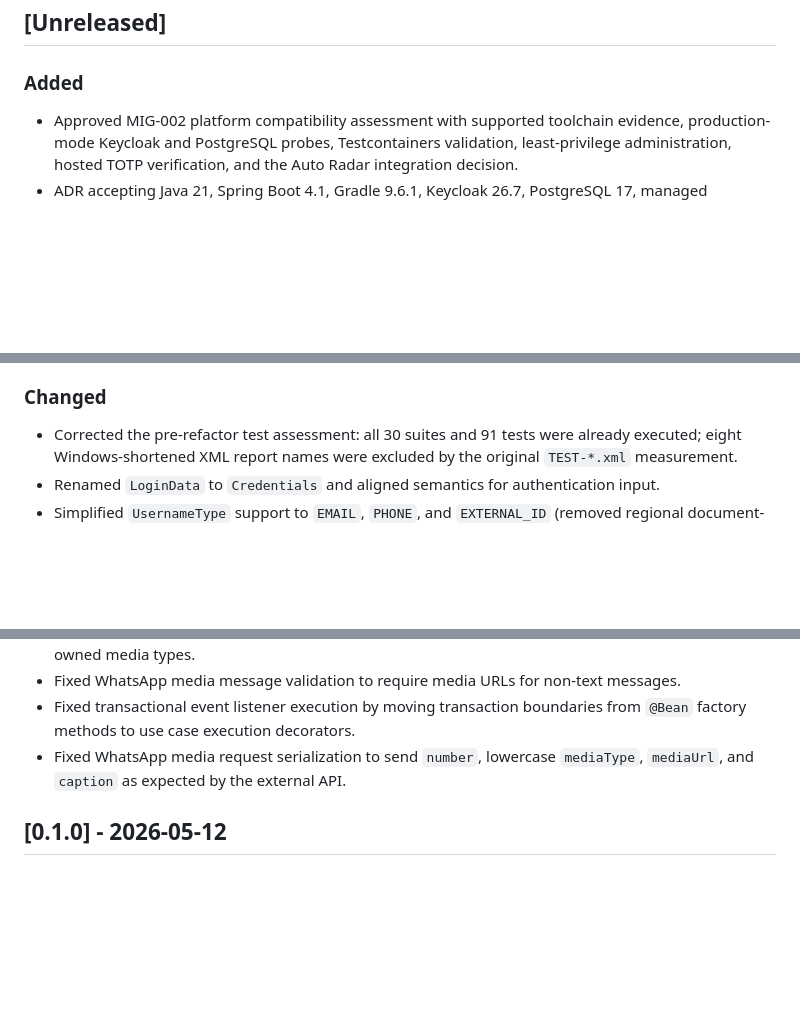
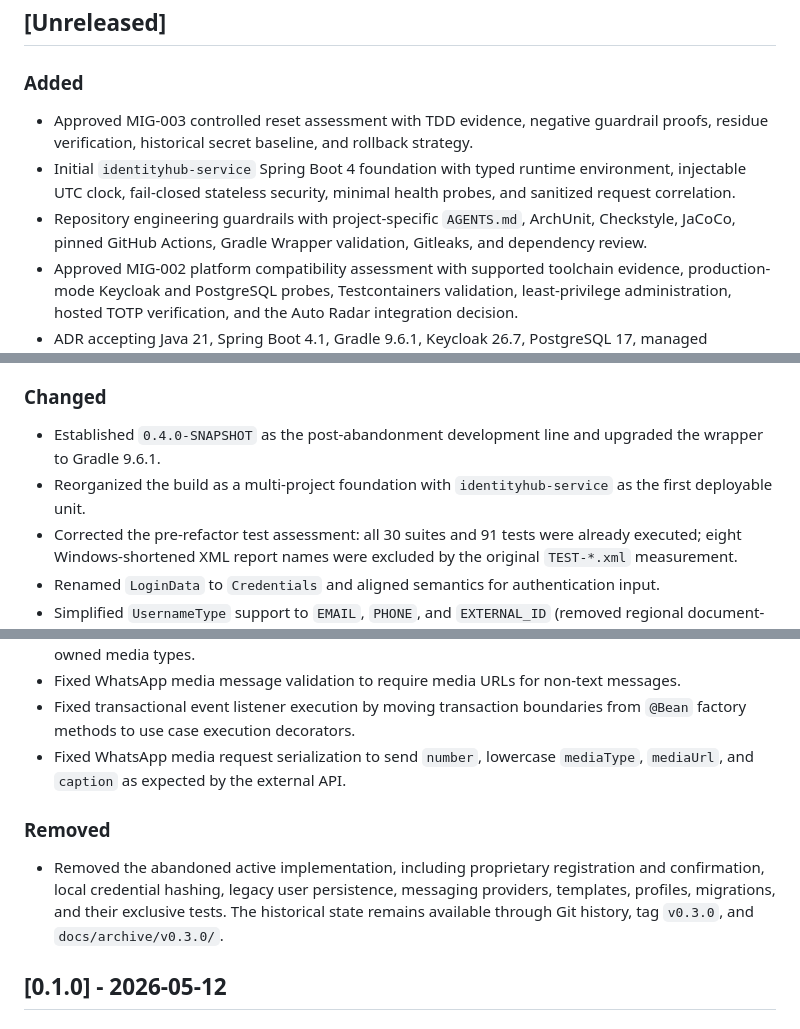
Before and after one commit to andrestamatto/identity-hub, a Markdown page: docs/CHANGELOG.md, 3 parts joined by grey strips. GitHub-like rendering; blank space fills up the shorter version.

Commit message:
docs(migration): record MIG-003 foundation reset

```diff
--- a/docs/CHANGELOG.md
+++ b/docs/CHANGELOG.md
@@ -4,6 +4,9 @@ All notable changes to this project will be documented in this file.
 
 ## [Unreleased]
 ### Added
+- Approved MIG-003 controlled reset assessment with TDD evidence, negative guardrail proofs, residue verification, historical secret baseline, and rollback strategy.
+- Initial `identityhub-service` Spring Boot 4 foundation with typed runtime environment, injectable UTC clock, fail-closed stateless security, minimal health probes, and sanitized request correlation.
+- Repository engineering guardrails with project-specific `AGENTS.md`, ArchUnit, Checkstyle, JaCoCo, pinned GitHub Actions, Gradle Wrapper validation, Gitleaks, and dependency review.
 - Approved MIG-002 platform compatibility assessment with supported toolchain evidence, production-mode Keycloak and PostgreSQL probes, Testcontainers validation, least-privilege administration, hosted TOTP verification, and the Auto Radar integration decision.
 - ADR accepting Java 21, Spring Boot 4.1, Gradle 9.6.1, Keycloak 26.7, PostgreSQL 17, managed framework dependencies, and a single Spring Boot 4.1 line for the MVP Integration Mode.
 - Explicit Gradle test-count gate for the 91-test legacy baseline, making accidental omissions visible in the canonical build.
@@ -134,6 +137,8 @@ All notable changes to this project will be documented in this file.
 - WhatsApp provider request DTO to isolate the external HTTP contract from the internal rendered message model.
 
 ### Changed
+- Established `0.4.0-SNAPSHOT` as the post-abandonment development line and upgraded the wrapper to Gradle 9.6.1.
+- Reorganized the build as a multi-project foundation with `identityhub-service` as the first deployable unit.
 - Corrected the pre-refactor test assessment: all 30 suites and 91 tests were already executed; eight Windows-shortened XML report names were excluded by the original `TEST-*.xml` measurement.
 - Renamed `LoginData` to `Credentials` and aligned semantics for authentication input.
 - Simplified `UsernameType` support to `EMAIL`, `PHONE`, and `EXTERNAL_ID` (removed regional document-specific types from core).
@@ -212,6 +217,9 @@ All notable changes to this project will be documented in this file.
 - Fixed transactional event listener execution by moving transaction boundaries from `@Bean` factory methods to use case execution decorators.
 - Fixed WhatsApp media request serialization to send `number`, lowercase `mediaType`, `mediaUrl`, and `caption` as expected by the external API.
 
+### Removed
+- Removed the abandoned active implementation, including proprietary registration and confirmation, local credential hashing, legacy user persistence, messaging providers, templates, profiles, migrations, and their exclusive tests. The historical state remains available through Git history, tag `v0.3.0`, and `docs/archive/v0.3.0/`.
+
 ## [0.1.0] - 2026-05-12
 ### Added
 - Minimal Spring Boot bootstrap baseline for a fresh restart:
```
Also changed, not shown: docs/assessments/mig-003-reset-plan.md (added, +333 -0 lines).
